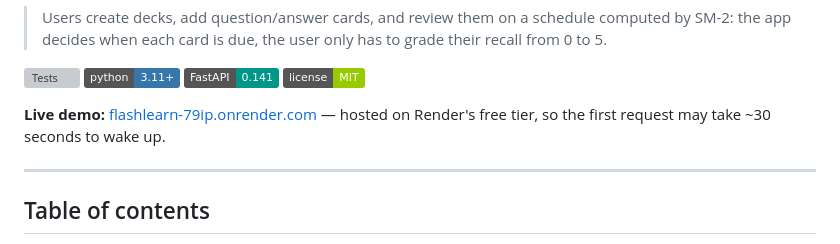
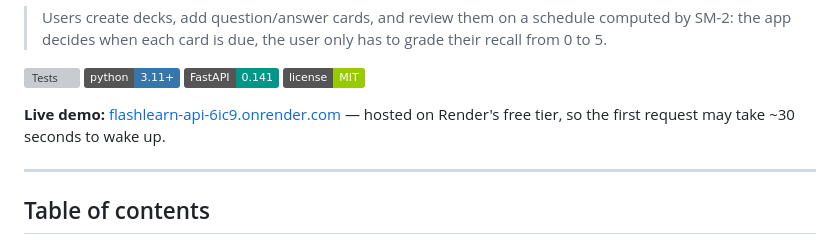
Before and after one commit to dbloodmoon/flashlearn, a Markdown page: README.md, the part around the change. Drawn GitHub-style; badges without logos; grey boxes are pictures that could not be loaded.

Commit message:
update live demo url

```diff
--- a/README.md
+++ b/README.md
@@ -12,7 +12,7 @@ backend, a dependency-free JavaScript SPA on the front, JWT authentication, and
 ![FastAPI](https://img.shields.io/badge/FastAPI-0.141-009688?logo=fastapi&logoColor=white)
 [![License: MIT](https://img.shields.io/badge/license-MIT-green.svg)](LICENSE)
 
-**Live demo:** [flashlearn-79ip.onrender.com](https://flashlearn-79ip.onrender.com) — hosted on Render's free tier, so the first request may take ~30 seconds to wake up.
+**Live demo:** [flashlearn-api-6ic9.onrender.com](https://flashlearn-api-6ic9.onrender.com) — hosted on Render's free tier, so the first request may take ~30 seconds to wake up.
 
 ---
 
```
